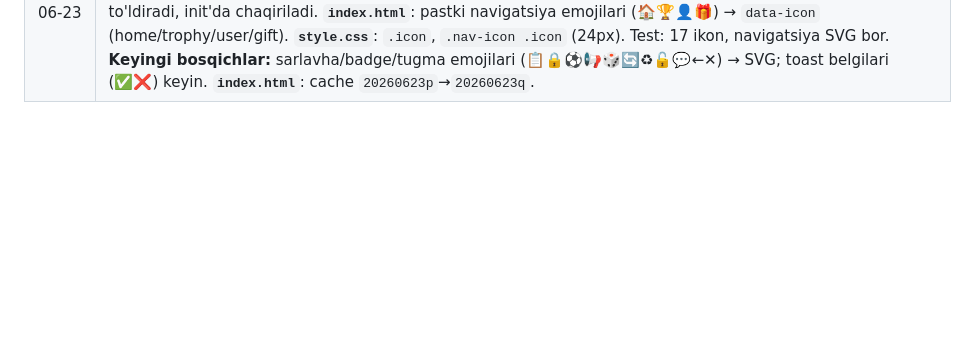
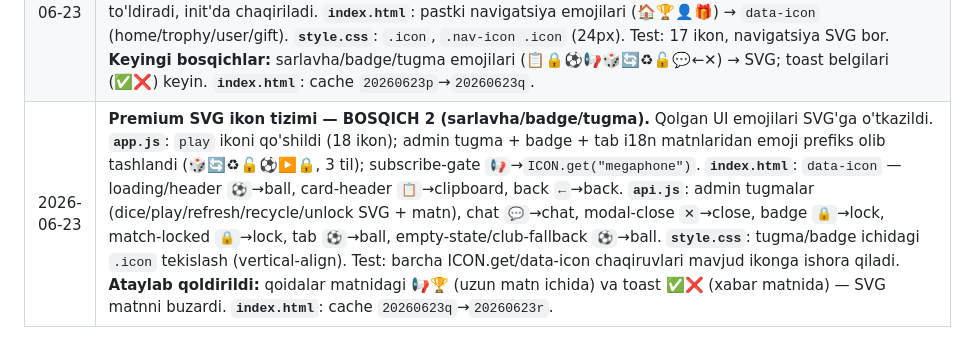
Before and after one commit to muxammadjontojiyev-star/Turnir, a Markdown page: README.md, the part around the change. GitHub-like rendering; blank space fills up the shorter version.

```diff
--- a/README.md
+++ b/README.md
@@ -213,3 +213,4 @@ Foydalanuvchi tanlagan til DB'da saqlanadi (`users.language` maydoni) va WebApp
 | 2026-06-23 | **Ligalar ketma-ket ochiladi (oldingi to'lmaguncha keyingisi yopiq).** Maqsad: hamma bitta ligaga yig'ilib, u tezroq to'lsin. Tartib qat'iy seed (id) bo'yicha: LaLiga→Premier→Bundesliga→Serie A. Liga "is_locked" — undan oldingi (kichikroq id) ligalardan biri hali to'lmagan bo'lsa. **`api.py`**: `list_leagues` har ligaga `is_locked` qo'shadi (prev_all_full mantig'i); `register` endpoint yangi `_is_league_locked()` bilan yopiq ligaga ro'yxatni bloklaydi (`league_locked` xato — backend himoyasi, frontend chetlab o'tilmasin). **`api.js`**: `renderLeagues` yopiq ligaga "🔒 YOPIQ" badge + bosilganda toast (klub tanlash ochilmaydi); `registerToLeague` `league_locked` xatosini ko'rsatadi. **`app.js`**: 3 tilga `league_locked_badge`/`league_locked_toast`. **`style.css`**: `.badge--locked` (sariq), `.league-item--locked` (xira, not-allowed). Test: boshda faqat LaLiga ochiq; LaLiga to'lgach Premier ochiladi, Bundesliga/Serie A yopiq qoladi. **`index.html`**: cache `20260623n`→`20260623o`. |
 | 2026-06-23 | **Natija modali: "Sen"/"Raqib" so'zlari olib tashlandi.** Logo qaysi klub ekanini ko'rsatгani uchun so'zlar keraksiz. **`index.html`**: `result-player1-name`/`result-player2-name` span'lari o'chirildi (id'lar JS'da ishlatilmasdi — xavfsiz). cache `20260623o`→`20260623p`. |
 | 2026-06-23 | **Premium SVG ikon tizimi — BOSQICH 1 (navigatsiya).** Emoji o'rniga professional ingichka chiziqli (stroke) SVG ikonlar, bosqichma-bosqich. **`app.js`**: markazlashtirilgan `ICON_PATHS` (17 ikon: home/trophy/user/gift/clipboard/lock/unlock/ball/megaphone/dice/refresh/recycle/chat/back/close/check/cross) + `ICON.get(name,size)` (currentColor bilan ranglanadi); `applyIcons()` `[data-icon]` elementlarni SVG bilan to'ldiradi, init'da chaqiriladi. **`index.html`**: pastki navigatsiya emojilari (🏠🏆👤🎁) → `data-icon` (home/trophy/user/gift). **`style.css`**: `.icon`, `.nav-icon .icon` (24px). Test: 17 ikon, navigatsiya SVG bor. **Keyingi bosqichlar:** sarlavha/badge/tugma emojilari (📋🔒⚽📢🎲🔄♻🔓💬←✕) → SVG; toast belgilari (✅❌) keyin. **`index.html`**: cache `20260623p`→`20260623q`. |
+| 2026-06-23 | **Premium SVG ikon tizimi — BOSQICH 2 (sarlavha/badge/tugma).** Qolgan UI emojilari SVG'ga o'tkazildi. **`app.js`**: `play` ikoni qo'shildi (18 ikon); admin tugma + badge + tab i18n matnlaridan emoji prefiks olib tashlandi (🎲🔄♻🔓⚽▶️🔒, 3 til); subscribe-gate `📢`→`ICON.get("megaphone")`. **`index.html`**: `data-icon` — loading/header `⚽`→ball, card-header `📋`→clipboard, back `←`→back. **`api.js`**: admin tugmalar (dice/play/refresh/recycle/unlock SVG + matn), chat `💬`→chat, modal-close `✕`→close, badge `🔒`→lock, match-locked `🔒`→lock, tab `⚽`→ball, empty-state/club-fallback `⚽`→ball. **`style.css`**: tugma/badge ichidagi `.icon` tekislash (vertical-align). Test: barcha ICON.get/data-icon chaqiruvlari mavjud ikonga ishora qiladi. **Ataylab qoldirildi:** qoidalar matnidagi 📢🏆 (uzun matn ichida) va toast ✅❌ (xabar matnida) — SVG matnni buzardi. **`index.html`**: cache `20260623q`→`20260623r`. |
```
